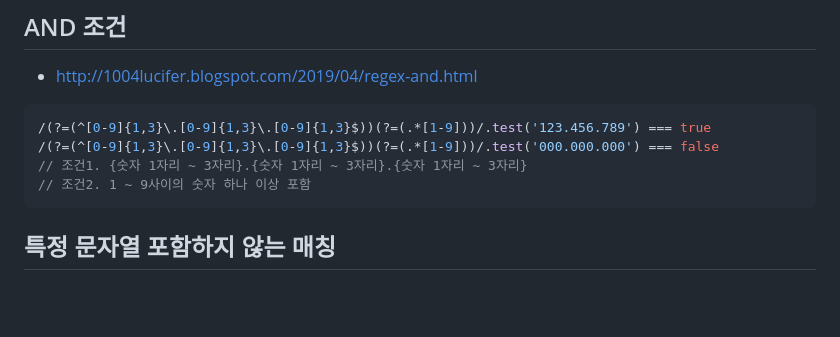
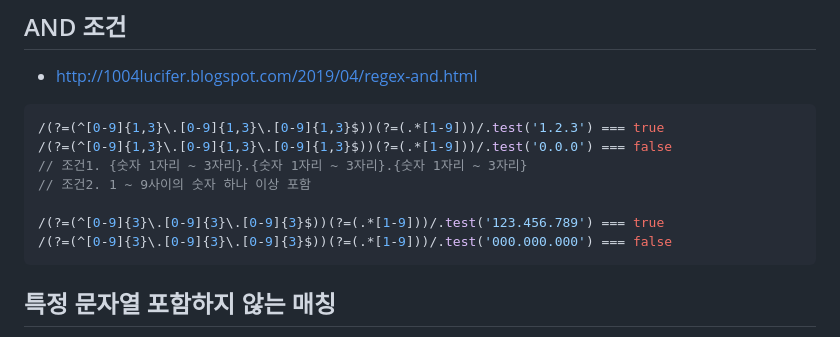
Before and after one commit to ovdncids/javascript-curriculum, a Markdown page: RegularExpressions&Highlight.md, the part around the change. GitHub-like rendering; blank space fills up the shorter version.

````diff
--- a/RegularExpressions&Highlight.md
+++ b/RegularExpressions&Highlight.md
@@ -72,10 +72,13 @@
 ## AND 조건
 * http://1004lucifer.blogspot.com/2019/04/regex-and.html
 ```js
-/(?=(^[0-9]{1,3}\.[0-9]{1,3}\.[0-9]{1,3}$))(?=(.*[1-9]))/.test('123.456.789') === true
-/(?=(^[0-9]{1,3}\.[0-9]{1,3}\.[0-9]{1,3}$))(?=(.*[1-9]))/.test('000.000.000') === false
+/(?=(^[0-9]{1,3}\.[0-9]{1,3}\.[0-9]{1,3}$))(?=(.*[1-9]))/.test('1.2.3') === true
+/(?=(^[0-9]{1,3}\.[0-9]{1,3}\.[0-9]{1,3}$))(?=(.*[1-9]))/.test('0.0.0') === false
 // 조건1. {숫자 1자리 ~ 3자리}.{숫자 1자리 ~ 3자리}.{숫자 1자리 ~ 3자리}
 // 조건2. 1 ~ 9사이의 숫자 하나 이상 포함
+
+/(?=(^[0-9]{3}\.[0-9]{3}\.[0-9]{3}$))(?=(.*[1-9]))/.test('123.456.789') === true
+/(?=(^[0-9]{3}\.[0-9]{3}\.[0-9]{3}$))(?=(.*[1-9]))/.test('000.000.000') === false
 ```
 
 ## 특정 문자열 포함하지 않는 매칭
````
